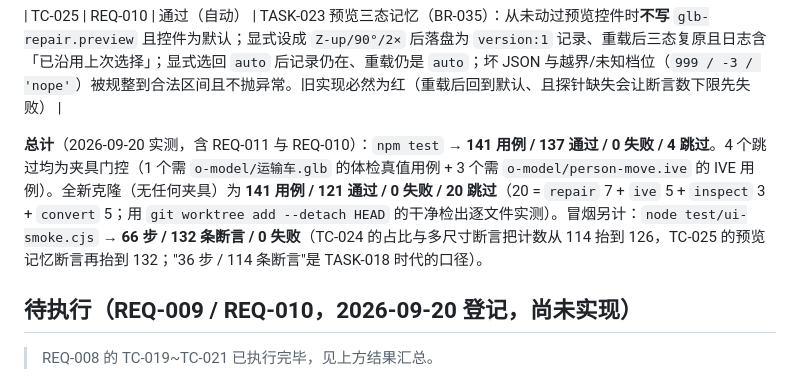
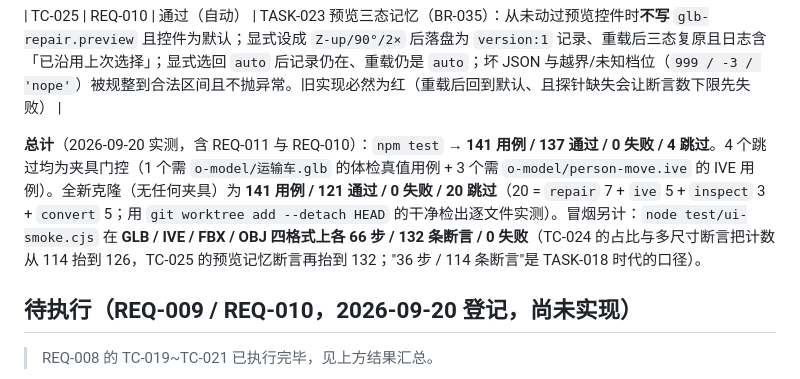
Before and after one commit to sunny-zhai/glb-texture-repair-tool, a Markdown page: docs/testing/TEST_PLAN.md, the part around the change. GitHub-like rendering.

Commit message:
docs: 冒烟口径补上四格式各 66 步 / 132 条断言
REQ-011 与 REQ-010 都改了渲染进程，收尾前把 GLB / IVE / FBX / OBJ 四种输入各重跑一遍冒烟
确认不回归（各 66 步 / 132 条断言 / 0 失败）。

验证：node test/ui-smoke.cjs × 4 全绿；node scripts/memory.mjs check 通过

Co-Authored-By: DeepSeek Harness <noreply@deepseek.com>

```diff
--- a/docs/testing/TEST_PLAN.md
+++ b/docs/testing/TEST_PLAN.md
@@ -238,7 +238,7 @@
 
 | TC-025 | REQ-010 | 通过（自动） | TASK-023 预览三态记忆（BR-035）：从未动过预览控件时**不写** `glb-repair.preview` 且控件为默认；显式设成 `Z-up/90°/2×` 后落盘为 `version:1` 记录、重载后三态复原且日志含「已沿用上次选择」；显式选回 `auto` 后记录仍在、重载仍是 `auto`；坏 JSON 与越界/未知档位（`999 / -3 / 'nope'`）被规整到合法区间且不抛异常。旧实现必然为红（重载后回到默认、且探针缺失会让断言数下限先失败） |
 
-**总计**（2026-09-20 实测，含 REQ-011 与 REQ-010）：`npm test` → **141 用例 / 137 通过 / 0 失败 / 4 跳过**。4 个跳过均为夹具门控（1 个需 `o-model/运输车.glb` 的体检真值用例 + 3 个需 `o-model/person-move.ive` 的 IVE 用例）。全新克隆（无任何夹具）为 **141 用例 / 121 通过 / 0 失败 / 20 跳过**（20 = `repair` 7 + `ive` 5 + `inspect` 3 + `convert` 5；用 `git worktree add --detach HEAD` 的干净检出逐文件实测）。冒烟另计：`node test/ui-smoke.cjs` → **66 步 / 132 条断言 / 0 失败**（TC-024 的占比与多尺寸断言把计数从 114 抬到 126，TC-025 的预览记忆断言再抬到 132；"36 步 / 114 条断言"是 TASK-018 时代的口径）。
+**总计**（2026-09-20 实测，含 REQ-011 与 REQ-010）：`npm test` → **141 用例 / 137 通过 / 0 失败 / 4 跳过**。4 个跳过均为夹具门控（1 个需 `o-model/运输车.glb` 的体检真值用例 + 3 个需 `o-model/person-move.ive` 的 IVE 用例）。全新克隆（无任何夹具）为 **141 用例 / 121 通过 / 0 失败 / 20 跳过**（20 = `repair` 7 + `ive` 5 + `inspect` 3 + `convert` 5；用 `git worktree add --detach HEAD` 的干净检出逐文件实测）。冒烟另计：`node test/ui-smoke.cjs` 在 **GLB / IVE / FBX / OBJ 四格式上各 66 步 / 132 条断言 / 0 失败**（TC-024 的占比与多尺寸断言把计数从 114 抬到 126，TC-025 的预览记忆断言再抬到 132；"36 步 / 114 条断言"是 TASK-018 时代的口径）。
 
 ## 待执行（REQ-009 / REQ-010，2026-09-20 登记，尚未实现）
 
```
